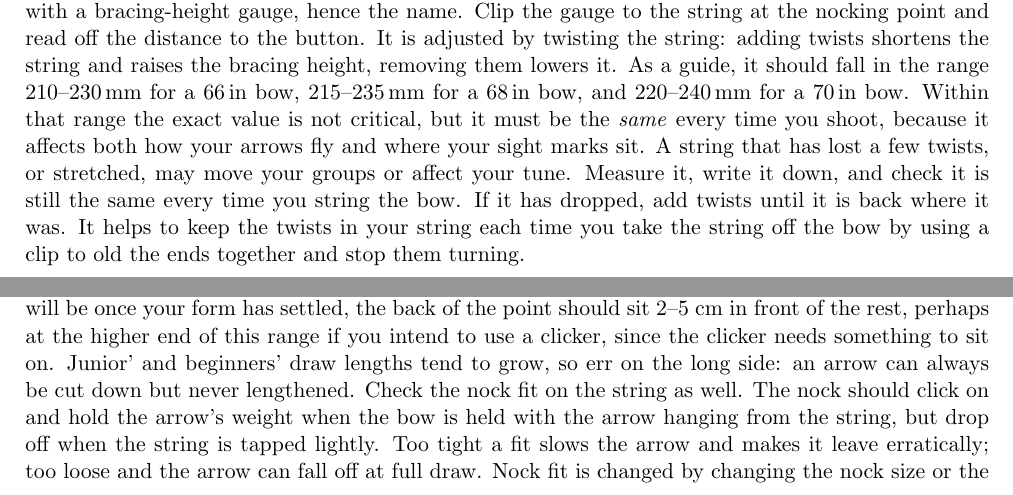
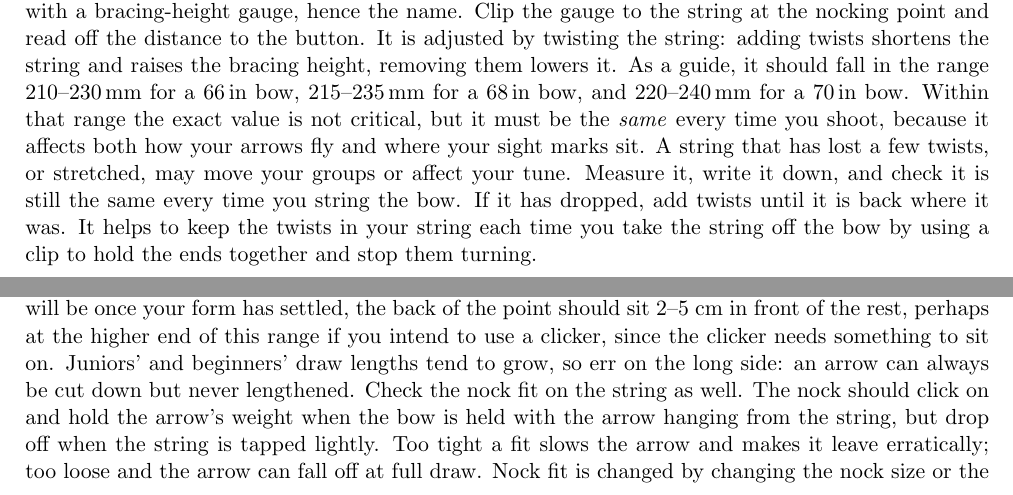
Before and after one commit to ChrisWoodgate/archery_idiots_guides, a LaTeX document (setup_and_tuning/setup_and_tuning.tex): two parts of pages 4 and 5 of 13, joined at a grey line, cut so that both start at the same text. Compiled offline with pdfLaTeX.

Commit message:
Fix slips from the author's edit
can move; should end; hold; Juniors'; it's; occasional; takes.

Co-Authored-By: Claude Fable 5.1 <noreply@anthropic.com>

```diff
--- a/setup_and_tuning/setup_and_tuning.tex
+++ b/setup_and_tuning/setup_and_tuning.tex
@@ -104,13 +104,13 @@ Tiller is adjusted with the same limb bolts you have just used to set your draw
   \label{fig:bracing-height}
 \end{figure}
 
-Bracing height is the one setting every archer should know how to check and adjust. It is the perpendicular distance from the string to the centre of the pressure button (Fig.~\ref{fig:bracing-height}), and it is measured with a bracing-height gauge, hence the name. Clip the gauge to the string at the nocking point and read off the distance to the button. It is adjusted by twisting the string: adding twists shortens the string and raises the bracing height, removing them lowers it. As a guide, it should fall in the range 210--230\,mm for a 66\,in bow, 215--235\,mm for a 68\,in bow, and 220--240\,mm for a 70\,in bow. Within that range the exact value is not critical, but it must be the \emph{same} every time you shoot, because it affects both how your arrows fly and where your sight marks sit. A string that has lost a few twists, or stretched, may move your groups or affect your tune. Measure it, write it down, and check it is still the same every time you string the bow. If it has dropped, add twists until it is back where it was. It helps to keep the twists in your string each time you take the string off the bow by using a clip to old the ends together and stop them turning.
+Bracing height is the one setting every archer should know how to check and adjust. It is the perpendicular distance from the string to the centre of the pressure button (Fig.~\ref{fig:bracing-height}), and it is measured with a bracing-height gauge, hence the name. Clip the gauge to the string at the nocking point and read off the distance to the button. It is adjusted by twisting the string: adding twists shortens the string and raises the bracing height, removing them lowers it. As a guide, it should fall in the range 210--230\,mm for a 66\,in bow, 215--235\,mm for a 68\,in bow, and 220--240\,mm for a 70\,in bow. Within that range the exact value is not critical, but it must be the \emph{same} every time you shoot, because it affects both how your arrows fly and where your sight marks sit. A string that has lost a few twists, or stretched, may move your groups or affect your tune. Measure it, write it down, and check it is still the same every time you string the bow. If it has dropped, add twists until it is back where it was. It helps to keep the twists in your string each time you take the string off the bow by using a clip to hold the ends together and stop them turning.
 
 \subsection{Arrows}
 
 I classify choosing the correct arrows (length, spine, type of shaft) as part of setup. By far the most important thing here is to have an arrow that is broadly the correct length and with a spine rating that is appropriate for (i) your arrow length and (ii) your bow's \textit{measured} draw weight at your draw length. Once you know (i) and (ii), most arrow manufacturers provide a `spine chart' that will enable you to see what spine they recommend. It is often okay (and sometimes even desirable) to be one spine rating higher or lower than the chart's recommendation. If you are two or more spine ratings out, it might be time to think about buying some new arrows. So, if you buy heavier limbs, be prepared to need to buy new arrows not long afterwards\ldots
 
-Arrow length is set by your draw length. At full draw, with your bow arm and anchor where they will be once your form has settled, the back of the point should sit 2--5 cm in front of the rest, perhaps at the higher end of this range if you intend to use a clicker, since the clicker needs something to sit on. Junior' and beginners' draw lengths tend to grow, so err on the long side: an arrow can always be cut down but never lengthened. Check the nock fit on the string as well. The nock should click on and hold the arrow's weight when the bow is held with the arrow hanging from the string, but drop off when the string is tapped lightly. Too tight a fit slows the arrow and makes it leave erratically; too loose and the arrow can fall off at full draw. Nock fit is changed by changing the nock size or the thickness of the string, \emph{not} by squeezing the nock.
+Arrow length is set by your draw length. At full draw, with your bow arm and anchor where they will be once your form has settled, the back of the point should sit 2--5 cm in front of the rest, perhaps at the higher end of this range if you intend to use a clicker, since the clicker needs something to sit on. Juniors' and beginners' draw lengths tend to grow, so err on the long side: an arrow can always be cut down but never lengthened. Check the nock fit on the string as well. The nock should click on and hold the arrow's weight when the bow is held with the arrow hanging from the string, but drop off when the string is tapped lightly. Too tight a fit slows the arrow and makes it leave erratically; too loose and the arrow can fall off at full draw. Nock fit is changed by changing the nock size or the thickness of the string, \emph{not} by squeezing the nock.
 
 If you shoot with a clicker, set it once your arrow length is settled: at full draw and in good alignment the blade should sit just behind the point, so that it drops off the point with the last few millimetres of expansion rather than before you have reached your anchor. Arrow length and clicker position go together, which is why it is so important to settle on a length before cutting arrows down.
 
```
Also changed, not shown: setup_and_tuning/setup_and_tuning.tex (6 more changed lines).
